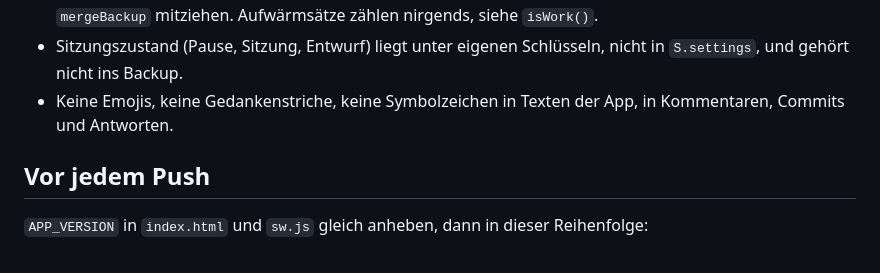
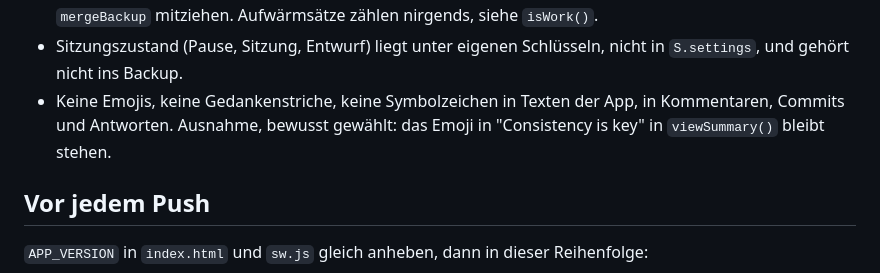
Before and after one commit to AgentK42/HantelKladde-pwa, a Markdown page: CLAUDE.md, the part around the change. Rendered like a GitHub page.

Commit message:
Emoji in der Zusammenfassung als gewollte Ausnahme festhalten
Die Regel gegen Emojis in Texten der App gilt weiter. Das Emoji in
"Consistency is key" in viewSummary() ist bewusst gewählt; ohne Vermerk
würde eine spätere Sitzung es als Regelverstoß entfernen. Für die App
ändert sich nichts.

Co-Authored-By: Claude Opus 5.5 <noreply@anthropic.com>
Claude-Session: https://claude.ai/code/session_01LEVvGpdeo27eY215a9gayv

```diff
--- a/CLAUDE.md
+++ b/CLAUDE.md
@@ -45,7 +45,8 @@ ihrem Grund; sie ist die Dokumentation, nicht dieser Text.
 - Sitzungszustand (Pause, Sitzung, Entwurf) liegt unter eigenen Schlüsseln, nicht
   in `S.settings`, und gehört nicht ins Backup.
 - Keine Emojis, keine Gedankenstriche, keine Symbolzeichen in Texten der App,
-  in Kommentaren, Commits und Antworten.
+  in Kommentaren, Commits und Antworten. Ausnahme, bewusst gewählt: das Emoji
+  in "Consistency is key" in `viewSummary()` bleibt stehen.
 
 ## Vor jedem Push
 
```
